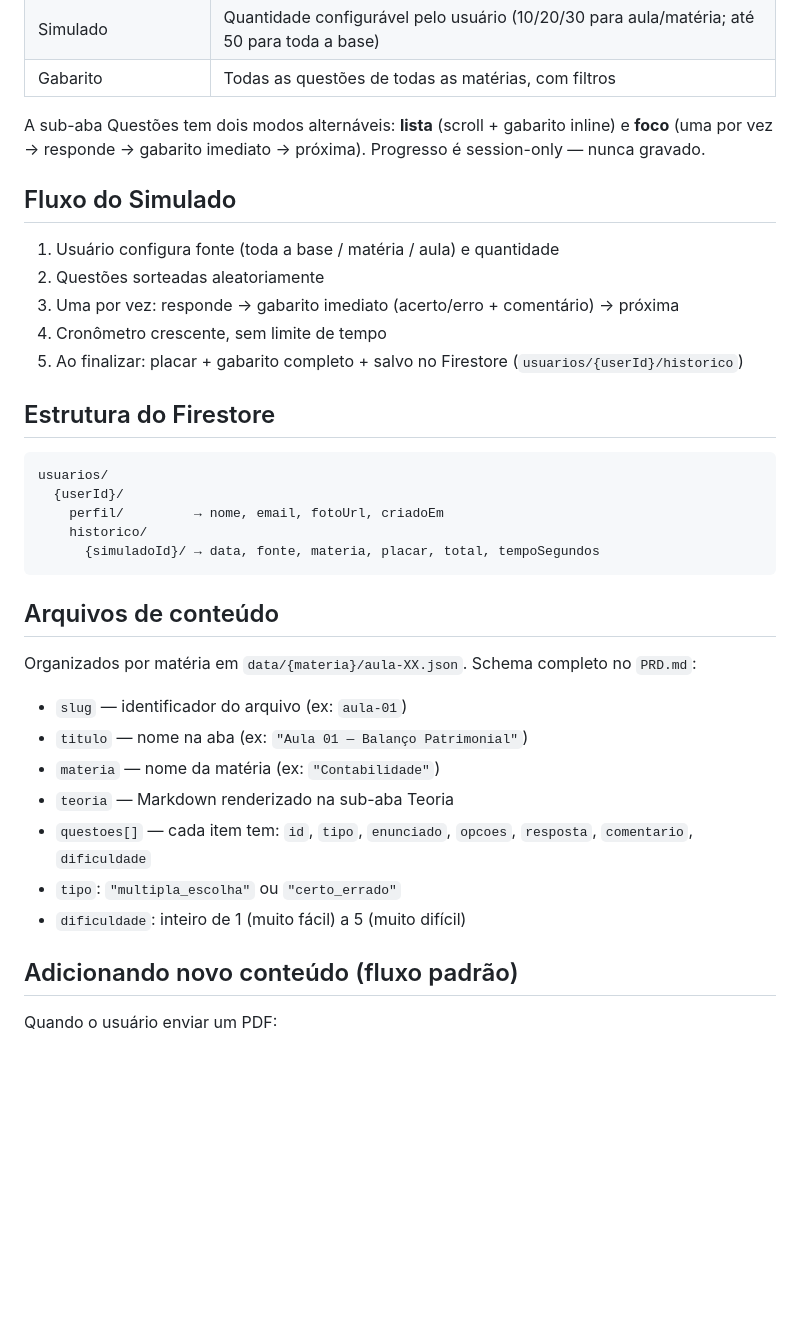
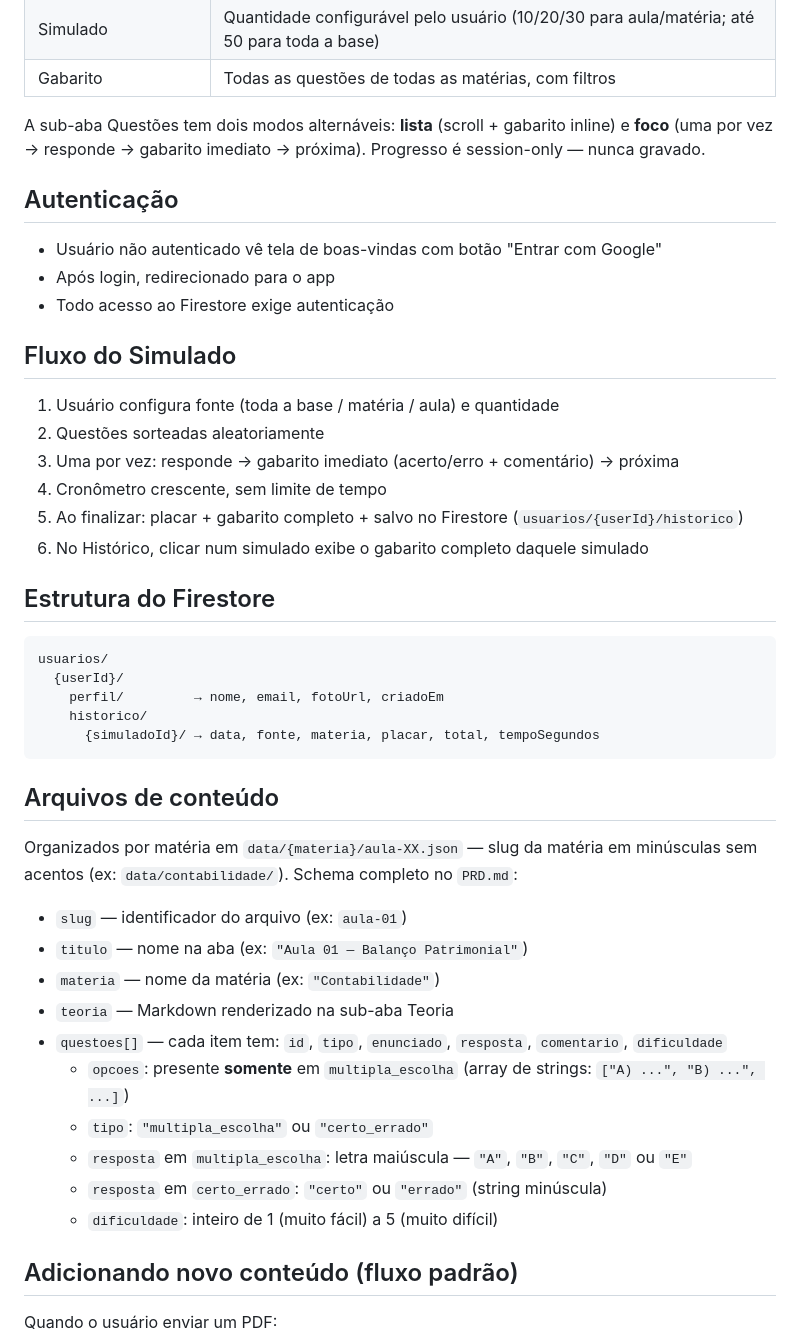
Before and after one commit to natanluizrc/QBank, a Markdown page: CLAUDE.md, the part around the change. Rendered like a GitHub page; blank space fills up the shorter version.

```diff
--- a/CLAUDE.md
+++ b/CLAUDE.md
@@ -42,6 +42,12 @@ Sem build, sem bundler, sem transpilação. Firebase SDK via CDN.
 
 A sub-aba Questões tem dois modos alternáveis: **lista** (scroll + gabarito inline) e **foco** (uma por vez → responde → gabarito imediato → próxima). Progresso é session-only — nunca gravado.
 
+## Autenticação
+
+- Usuário não autenticado vê tela de boas-vindas com botão "Entrar com Google"
+- Após login, redirecionado para o app
+- Todo acesso ao Firestore exige autenticação
+
 ## Fluxo do Simulado
 
 1. Usuário configura fonte (toda a base / matéria / aula) e quantidade
@@ -49,6 +55,7 @@ A sub-aba Questões tem dois modos alternáveis: **lista** (scroll + gabarito in
 3. Uma por vez: responde → gabarito imediato (acerto/erro + comentário) → próxima
 4. Cronômetro crescente, sem limite de tempo
 5. Ao finalizar: placar + gabarito completo + salvo no Firestore (`usuarios/{userId}/historico`)
+6. No Histórico, clicar num simulado exibe o gabarito completo daquele simulado
 
 ## Estrutura do Firestore
 
@@ -62,15 +69,18 @@ usuarios/
 
 ## Arquivos de conteúdo
 
-Organizados por matéria em `data/{materia}/aula-XX.json`. Schema completo no `PRD.md`:
+Organizados por matéria em `data/{materia}/aula-XX.json` — slug da matéria em minúsculas sem acentos (ex: `data/contabilidade/`). Schema completo no `PRD.md`:
 
 - `slug` — identificador do arquivo (ex: `aula-01`)
 - `titulo` — nome na aba (ex: `"Aula 01 — Balanço Patrimonial"`)
 - `materia` — nome da matéria (ex: `"Contabilidade"`)
 - `teoria` — Markdown renderizado na sub-aba Teoria
-- `questoes[]` — cada item tem: `id`, `tipo`, `enunciado`, `opcoes`, `resposta`, `comentario`, `dificuldade`
-- `tipo`: `"multipla_escolha"` ou `"certo_errado"`
-- `dificuldade`: inteiro de 1 (muito fácil) a 5 (muito difícil)
+- `questoes[]` — cada item tem: `id`, `tipo`, `enunciado`, `resposta`, `comentario`, `dificuldade`
+  - `opcoes`: presente **somente** em `multipla_escolha` (array de strings: `["A) ...", "B) ...", ...]`)
+  - `tipo`: `"multipla_escolha"` ou `"certo_errado"`
+  - `resposta` em `multipla_escolha`: letra maiúscula — `"A"`, `"B"`, `"C"`, `"D"` ou `"E"`
+  - `resposta` em `certo_errado`: `"certo"` ou `"errado"` (string minúscula)
+  - `dificuldade`: inteiro de 1 (muito fácil) a 5 (muito difícil)
 
 ## Adicionando novo conteúdo (fluxo padrão)
 
```
Also changed, not shown: PRD.md (+10 -3 lines).
